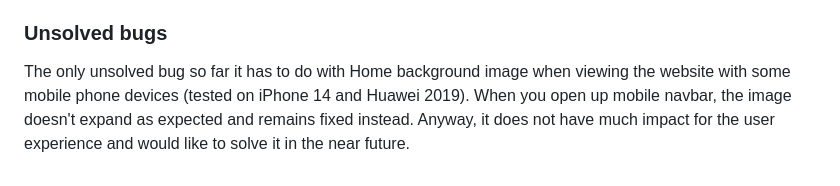
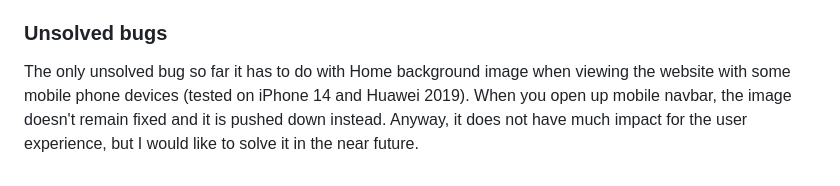
Before and after one commit to ricocatford/black-dog-shop, a Markdown page: TESTING.md, the part around the change. GitHub-like rendering.

Commit message:
Fixed TESTING typos

```diff
--- a/TESTING.md
+++ b/TESTING.md
@@ -256,4 +256,4 @@ solved. Below you can find a list of the commits where they have been solved:
 - Products with no image attached were not rendering 'noimage.png' from media folder, ended up duplicating this image and putting it into static folder: fixed in commit [1c487366152acbb57e6c11ada8ee939eaf6184bd](https://github.com/ricocatford/black-dog-shop/commit/1c487366152acbb57e6c11ada8ee939eaf6184bd)
 
 ### Unsolved bugs
-The only unsolved bug so far it has to do with Home background image when viewing the website with some mobile phone devices (tested on iPhone 14 and Huawei 2019). When you open up mobile navbar, the image doesn't expand as expected and remains fixed instead. Anyway, it does not have much impact for the user experience and would like to solve it in the near future.
+The only unsolved bug so far it has to do with Home background image when viewing the website with some mobile phone devices (tested on iPhone 14 and Huawei 2019). When you open up mobile navbar, the image doesn't remain fixed and it is pushed down instead. Anyway, it does not have much impact for the user experience, but I would like to solve it in the near future.
```
